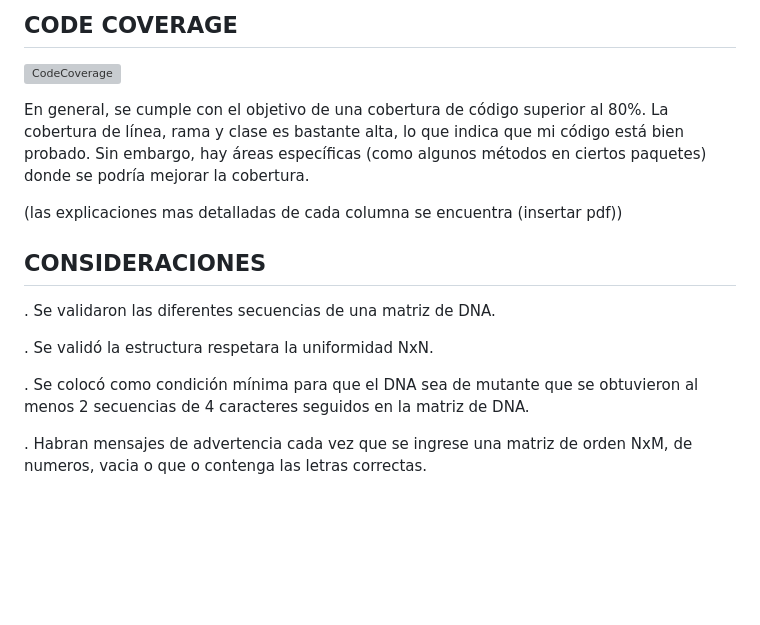
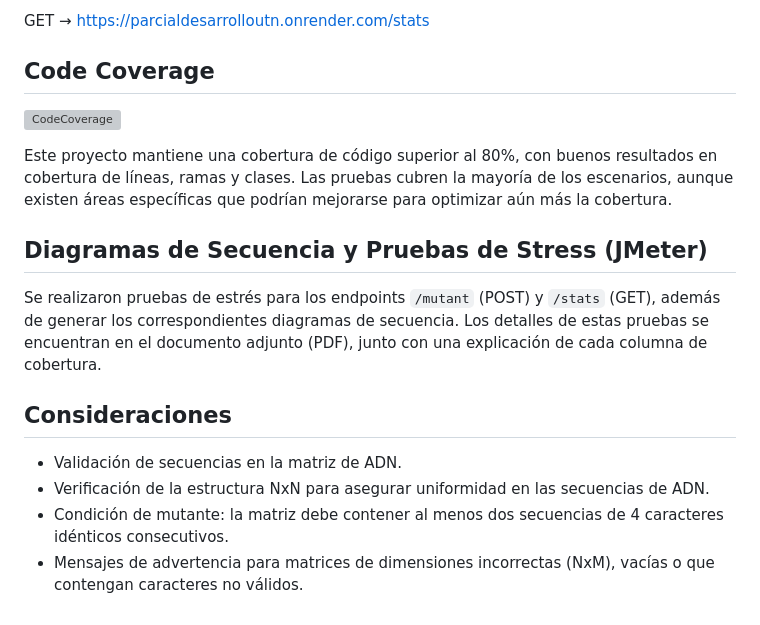
Before and after one commit to ignacioesanchez1/parcial3k9, a Markdown page: README.md, the part around one of its changes. GitHub-like rendering; blank space fills up the shorter version; grey boxes are pictures that could not be loaded.

```diff
--- a/README.md
+++ b/README.md
@@ -83,20 +91,24 @@ GET-->STATS
 
-CODE COVERAGE
+GET → https://parcialdesarrolloutn.onrender.com/stats
+
+
+Code Coverage
 ---
 
 ![CodeCoverage](https://github.com/user-attachments/assets/74786819-4cf9-4983-9cbc-2ff508dc973b)
 
 
-En general, se cumple con el objetivo de una cobertura de código superior al 80%. La cobertura de línea, rama y clase es bastante alta, lo que indica que mi código está bien probado. Sin embargo, hay áreas específicas (como algunos métodos en ciertos paquetes) donde se podría mejorar la cobertura.
+Este proyecto mantiene una cobertura de código superior al 80%, con buenos resultados en cobertura de líneas, ramas y clases. Las pruebas cubren la mayoría de los escenarios, aunque existen áreas específicas que podrían mejorarse para optimizar aún más la cobertura.
 
-(las explicaciones mas detalladas de cada columna se encuentra (insertar pdf))
+Diagramas de Secuencia y Pruebas de Stress (JMeter)
+-
+Se realizaron pruebas de estrés para los endpoints `/mutant` (POST) y `/stats` (GET), además de generar los correspondientes diagramas de secuencia. Los detalles de estas pruebas se encuentran en el documento adjunto (PDF), junto con una explicación de cada columna de cobertura.
 
-CONSIDERACIONES
+
+Consideraciones
 -
-. Se validaron las diferentes secuencias de una matriz de DNA.
 
-. Se validó la estructura respetara la uniformidad NxN.
-
-. Se colocó como condición mínima para que el DNA sea de mutante que se obtuvieron al menos 2 secuencias de 4 caracteres seguidos en la matriz de DNA.
-
-. Habran mensajes de advertencia cada vez que se ingrese una matriz de orden NxM, de numeros, vacia o que o contenga las letras correctas.
+- Validación de secuencias en la matriz de ADN.
+- Verificación de la estructura NxN para asegurar uniformidad en las secuencias de ADN.
+- Condición de mutante: la matriz debe contener al menos dos secuencias de 4 caracteres idénticos consecutivos.
+- Mensajes de advertencia para matrices de dimensiones incorrectas (NxM), vacías o que contengan caracteres no válidos.
```
Also changed, not shown: other parts of README.md (+50 -42 lines).
